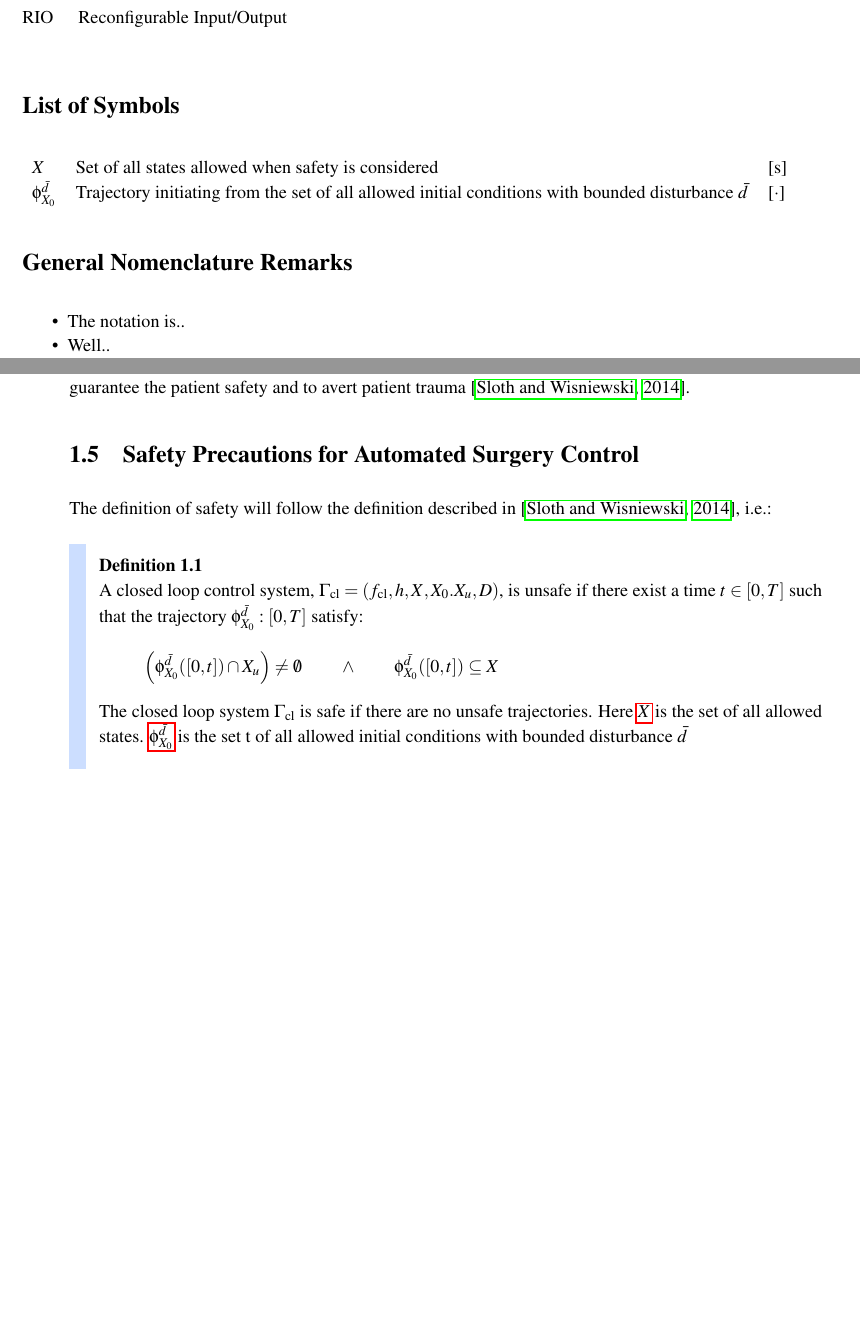
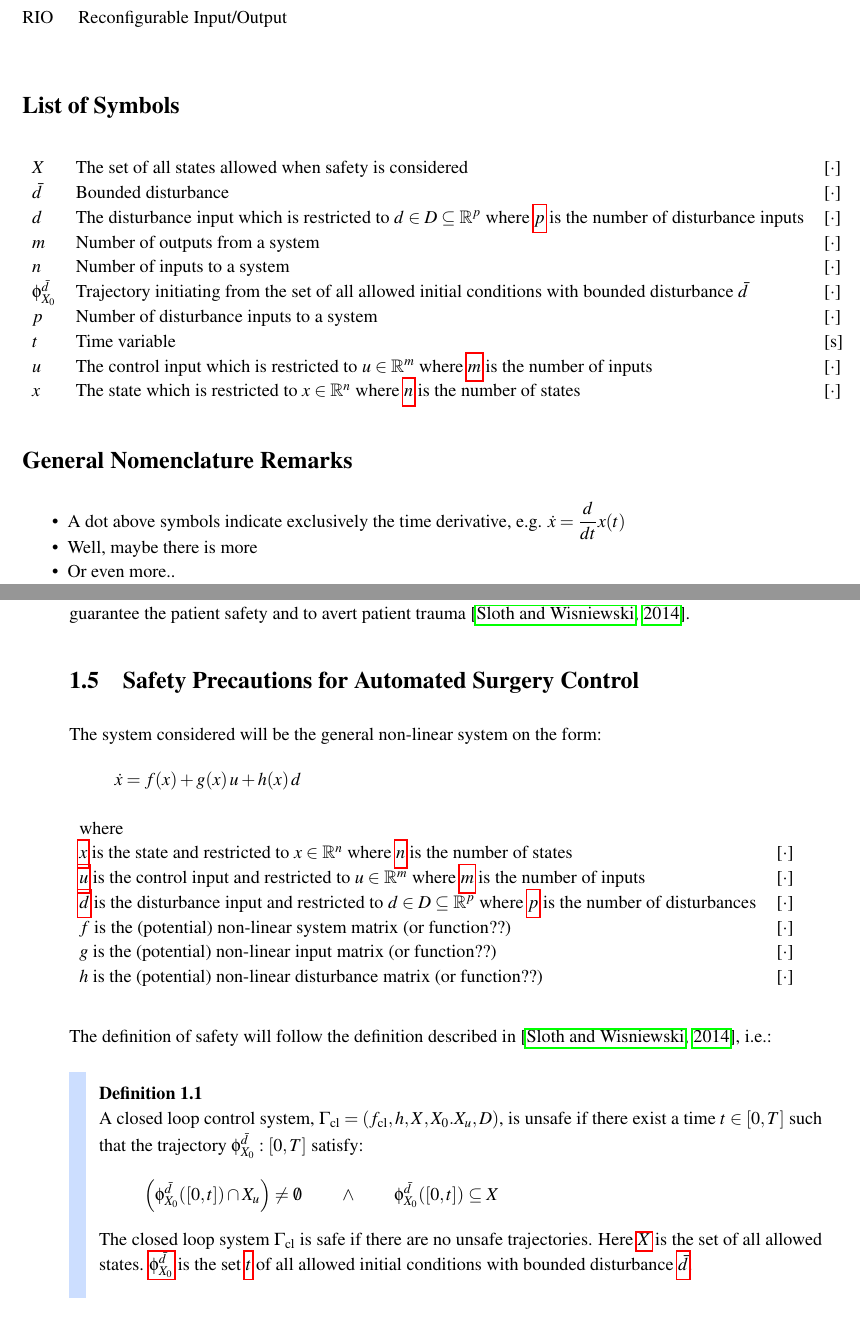
Before and after one commit to ChristianLykkegaard/da-Vinci, a LaTeX thesis (report/DaVinci_main.tex, which reads report/intro_blokdiagram.tex, report/spa.tex, report/symbols.tex): two parts of pages 8 and 17 of 31, joined at a grey line, cut so that both start at the same text, the shorter picture padded with empty space. Compiled offline with pdfLaTeX.

Commit message:
last commit

```diff
--- a/report/intro_blokdiagram.tex
+++ b/report/intro_blokdiagram.tex
@@ -22,6 +22,21 @@ The above pool of stipulations will essentially and practically entail the follo
 \end{itemize}
 A crucial matter when dealing with those topics within robotic surgeries feature necessary conditions to guarantee the patient safety and to avert patient trauma \citep{bib:safety}.
 \section{Safety Precautions for Automated Surgery Control}
+The system considered will be the general non-linear system on the form:
+\begin{flalign*}
+\dot{x} = f(x) + g(x)\,u + h(x)\,d
+\end{flalign*}
+\vspace{-0.7cm}
+\begin{longtable}{p{.9\textwidth} p{.1\textwidth} p{.1\textwidth}}
+where & & \\
+\gls{x} is the state and restricted to $x \in \mathbb{R}^n$ where  \gls{n} is the number of states &[$\cdot$]& \\
+\gls{u} is the control input and restricted to $u \in \mathbb{R}^m$ where \gls{m} is the number of inputs& [$\cdot$]& \\
+\gls{d} is the disturbance input and restricted to $d \in D \subseteq \mathbb{R}^p$ where \gls{p} is the number of disturbances & [$\cdot$]& \\
+$f$ is the (potential) non-linear system matrix (or function??) & [$\cdot$]& \\
+$g$ is the (potential) non-linear input matrix (or function??) & [$\cdot$]& \\
+$h$ is the (potential) non-linear disturbance matrix (or function??) & [$\cdot$]&
+\end{longtable}
+
 The definition of safety will follow the definition described in \citep{bib:safety}, i.e.:
 \begin{exa}
 A closed loop control system, $\Gamma_\text{cl} = (f_\text{cl},h,X,X_0.X_u,D)$, is unsafe if there exist a time $t \in [0,T]$ such that the trajectory $\phi_{X_0}^{\bar{d}} : [0,T]$ satisfy:
@@ -29,7 +44,7 @@ A closed loop control system, $\Gamma_\text{cl} = (f_\text{cl},h,X,X_0.X_u,D)$,
 		\left( \phi_{X_0}^{\bar{d}}([0,t]) \cap X_u \right) \neq \emptyset \kk \wedge \kk
 		\phi_{X_0}^{\bar{d}}([0,t]) \subseteq X
 	\end{flalign*}
-The closed loop system $\Gamma_\text{cl}$ is safe if there are no unsafe trajectories. Here \gls{X} is the set of all allowed states. \gls{phi} is the set t of all allowed initial conditions with bounded disturbance $\bar{d}$
+The closed loop system $\Gamma_\text{cl}$ is safe if there are no unsafe trajectories. Here \gls{X} is the set of all allowed states. \gls{phi} is the set \gls{t} of all allowed initial conditions with bounded disturbance \gls{dbar}.
 
 \label{def_safety}
 \end{exa}
--- a/report/spa.tex
+++ b/report/spa.tex
@@ -1,6 +1,7 @@
 \section*{General Nomenclature Remarks}
 \vspace{0.1cm}
 \begin{itemize}
-\item The notation is..
-\item Well..
+\item A dot above symbols indicate exclusively the time derivative, e.g. $\dot{x} = \dfrac{d}{dt}x(t)$
+\item Well, maybe there is more
+\item Or even more..
 \end{itemize}
--- a/report/symbols.tex
+++ b/report/symbols.tex
@@ -20,5 +20,40 @@ sort=h, type=symbols, symbol=[s]}
 
 \newglossaryentry{X}{
 name=$X$,
-description={Set of all states allowed when safety is considered},
+description={The set of all states allowed when safety is considered},
+sort=h, type=symbols, symbol=[$\cdot$]}
+
+\newglossaryentry{x}{
+name=$x$,
+description={The state which is restricted to $x \in \mathbb{R}^n$ where  \gls{n} is the number of states},
+sort=h, type=symbols, symbol=[$\cdot$]}
+
+\newglossaryentry{n}{
+name=$n$,
+description={Number of inputs to a system},
+sort=h, type=symbols, symbol=[$\cdot$]}
+
+\newglossaryentry{p}{
+name=$p$,
+description={Number of disturbance inputs to a system},
+sort=h, type=symbols, symbol=[$\cdot$]}
+
+\newglossaryentry{m}{
+name=$m$,
+description={Number of outputs from a system},
+sort=h, type=symbols, symbol=[$\cdot$]}
+
+\newglossaryentry{u}{
+name=$u$,
+description={The control input which is restricted to $u \in \mathbb{R}^m$ where \gls{m} is the number of inputs},
+sort=h, type=symbols, symbol=[$\cdot$]}
+
+\newglossaryentry{d}{
+name=$d$,
+description={The disturbance input which is restricted to $d \in D \subseteq \mathbb{R}^p$ where \gls{p} is the number of disturbance inputs},
+sort=h, type=symbols, symbol=[$\cdot$]}
+
+\newglossaryentry{t}{
+name=$t$,
+description={Time variable},
 sort=h, type=symbols, symbol=[s]}
```
